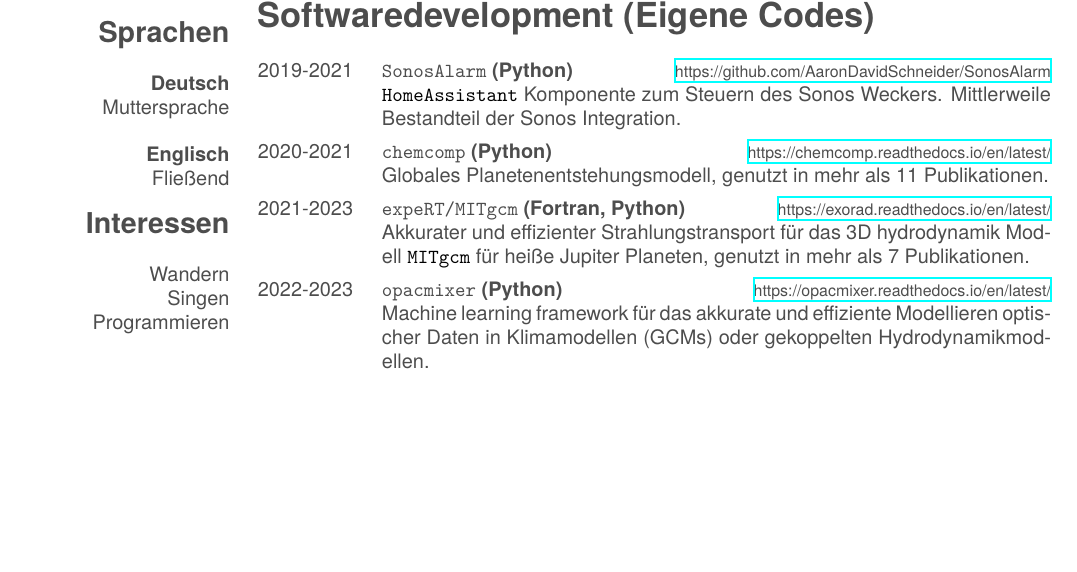
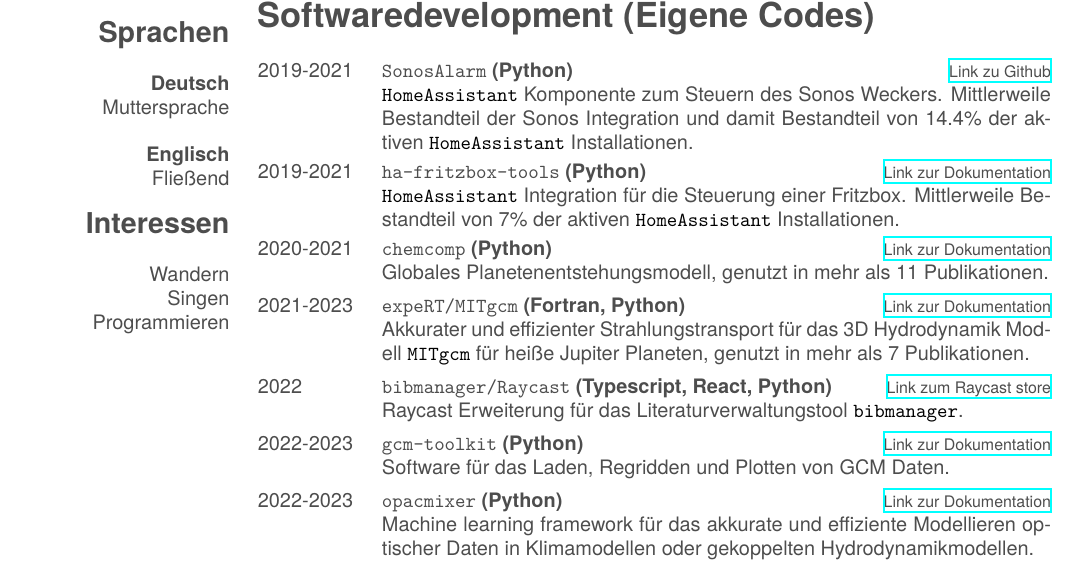
Before and after one commit to AaronDavidSchneider/CV_german, a LaTeX CV (cv.tex): part of page 1 of 3, cut so that both start at the same text, the shorter picture padded with empty space. Compiled offline with XeLaTeX; a missing font is replaced by an installed copy or a similar font.

Commit message:
some more codes

```diff
--- a/cv.tex
+++ b/cv.tex
@@ -156,23 +156,38 @@
   \entry
     {2019-2021}
     {\texttt{SonosAlarm} (Python)}
-    {\href{https://github.com/AaronDavidSchneider/SonosAlarm}{https://github.com/AaronDavidSchneider/SonosAlarm}}
-    {\texttt{HomeAssistant} Komponente zum Steuern des Sonos Weckers. Mittlerweile Bestandteil der Sonos Integration.}
+    {\href{https://github.com/AaronDavidSchneider/SonosAlarm}{Link zu Github}}
+    {\texttt{HomeAssistant} Komponente zum Steuern des Sonos Weckers. Mittlerweile Bestandteil der Sonos Integration und damit Bestandteil von 14.4\% der aktiven \texttt{HomeAssistant} Installationen.}
+  \entry
+    {2019-2021}
+    {\texttt{ha-fritzbox-tools} (Python)}
+    {\href{https://www.home-assistant.io/integrations/fritz/}{Link zur Dokumentation}}
+    {\texttt{HomeAssistant} Integration für die Steuerung einer Fritzbox. Mittlerweile Bestandteil von 7\% der aktiven \texttt{HomeAssistant} Installationen.}
   \entry
     {2020-2021}
     {\texttt{chemcomp} (Python)}
-    {\href{https://chemcomp.readthedocs.io/en/latest/}{https://chemcomp.readthedocs.io/en/latest/}}
+    {\href{https://chemcomp.readthedocs.io/en/latest/}{Link zur Dokumentation}}
     {Globales Planetenentstehungsmodell, genutzt in mehr als 11 Publikationen.}
   \entry
     {2021-2023}
     {\texttt{expeRT/MITgcm} (Fortran, Python)}
-    {\href{https://exorad.readthedocs.io/en/latest/}{https://exorad.readthedocs.io/en/latest/}}
-    {Akkurater und effizienter Strahlungstransport für das 3D hydrodynamik Modell \texttt{MITgcm}  für heiße Jupiter Planeten, genutzt in mehr als 7 Publikationen.}
+    {\href{https://exorad.readthedocs.io/en/latest/}{Link zur Dokumentation}}
+    {Akkurater und effizienter Strahlungstransport für das 3D Hydrodynamik Modell \texttt{MITgcm}  für heiße Jupiter Planeten, genutzt in mehr als 7 Publikationen.}
+  \entry
+    {2022}
+    {\texttt{bibmanager/Raycast} (Typescript, React, Python)}
+    {\href{https://www.raycast.com/aaronschneider/bibmanager}{Link zum Raycast store}}
+    {Raycast Erweiterung für das Literaturverwaltungstool \texttt{bibmanager}.}
+  \entry
+    {2022-2023}
+    {\texttt{gcm-toolkit} (Python)}
+    {\href{https://gcm-toolkit.readthedocs.io/en/latest/}{Link zur Dokumentation}}
+    {Software für das Laden, Regridden und Plotten von GCM Daten.}
   \entry
     {2022-2023}
     {\texttt{opacmixer} (Python)}
-    {\href{https://opacmixer.readthedocs.io/en/latest/}{https://opacmixer.readthedocs.io/en/latest/}}
-    {Machine learning framework für das akkurate und effiziente Modellieren optischer Daten in Klimamodellen (GCMs) oder gekoppelten Hydrodynamikmodellen.}
+    {\href{https://opacmixer.readthedocs.io/en/latest/}{Link zur Dokumentation}}
+    {Machine learning framework für das akkurate und effiziente Modellieren optischer Daten in Klimamodellen oder gekoppelten Hydrodynamikmodellen.}
 \end{entrylist}
 
 \newpage
```
Also changed, not shown: cv.pdf.
